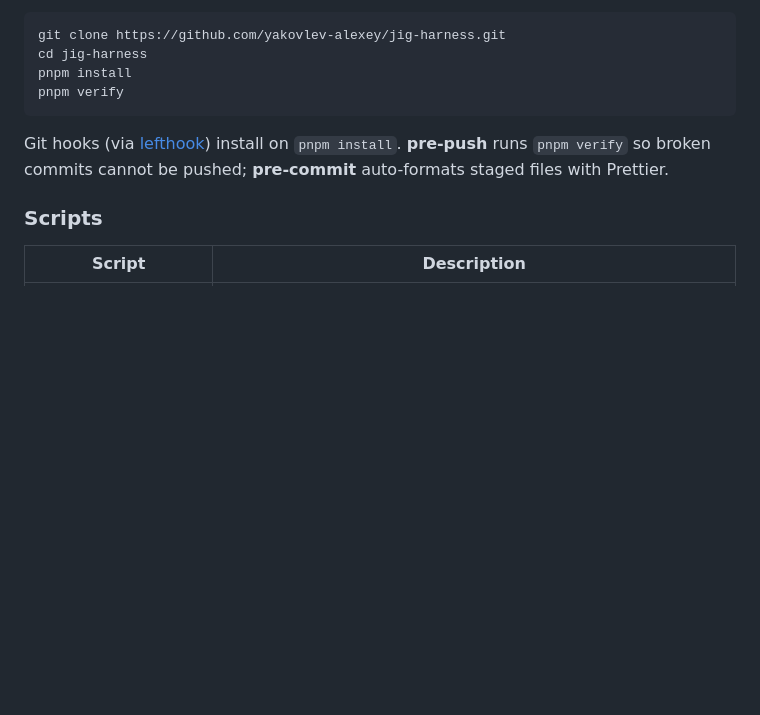
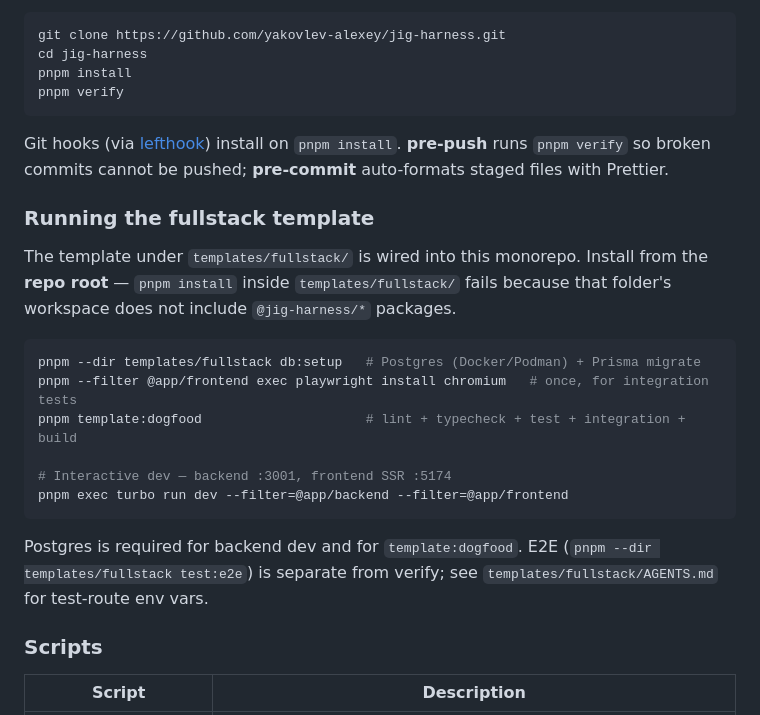
Before and after one commit to yakovlev-alexey/jig-harness, a Markdown page: README.md, the part around the change. GitHub-like rendering; blank space fills up the shorter version.

Commit message:
Document how to run the fullstack template locally.
Co-authored-by: Cursor <cursoragent@cursor.com>

````diff
--- a/README.md
+++ b/README.md
@@ -126,6 +126,21 @@ pnpm verify
 
 Git hooks (via [lefthook](https://github.com/evilmartians/lefthook)) install on `pnpm install`. **pre-push** runs `pnpm verify` so broken commits cannot be pushed; **pre-commit** auto-formats staged files with Prettier.
 
+### Running the fullstack template
+
+The template under `templates/fullstack/` is wired into this monorepo. Install from the **repo root** — `pnpm install` inside `templates/fullstack/` fails because that folder's workspace does not include `@jig-harness/*` packages.
+
+```bash
+pnpm --dir templates/fullstack db:setup   # Postgres (Docker/Podman) + Prisma migrate
+pnpm --filter @app/frontend exec playwright install chromium   # once, for integration tests
+pnpm template:dogfood                     # lint + typecheck + test + integration + build
+
+# Interactive dev — backend :3001, frontend SSR :5174
+pnpm exec turbo run dev --filter=@app/backend --filter=@app/frontend
+```
+
+Postgres is required for backend dev and for `template:dogfood`. E2E (`pnpm --dir templates/fullstack test:e2e`) is separate from verify; see `templates/fullstack/AGENTS.md` for test-route env vars.
+
 ### Scripts
 
 | Script                  | Description                                                                  |
````
